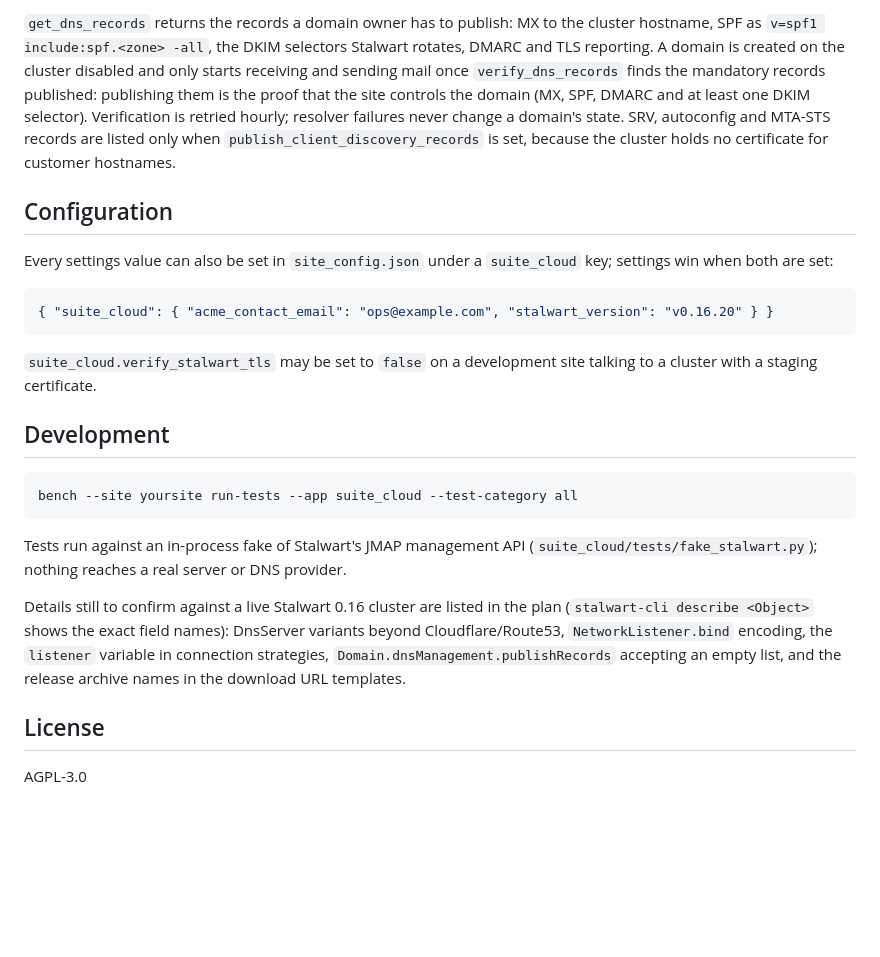
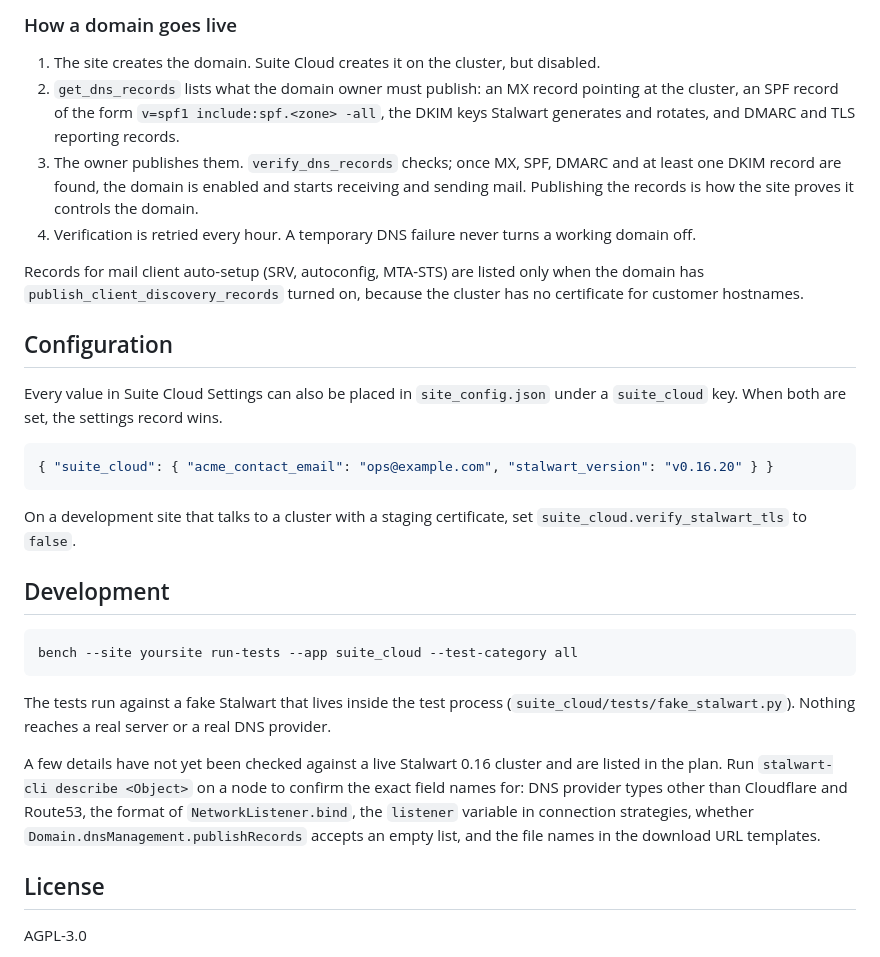
Before and after one commit to frappe/suite_cloud, a Markdown page: README.md, the part around one of its changes. Drawn GitHub-style; blank space fills up the shorter version.

````diff
--- a/README.md
+++ b/README.md
@@ -110,24 +135,30 @@ server's error type, and each site gets 300 requests per minute.
 
-`get_dns_records` returns the records a domain owner has to publish: MX to the cluster hostname,
-SPF as `v=spf1 include:spf.<zone> -all`, the DKIM selectors Stalwart rotates, DMARC and TLS
-reporting. A domain is created on the cluster disabled and only starts receiving and sending
-mail once `verify_dns_records` finds the mandatory records published: publishing them is the
-proof that the site controls the domain (MX, SPF, DMARC and at least one DKIM selector).
-Verification is retried hourly; resolver failures never change a domain's state. SRV, autoconfig and MTA-STS records are listed only when
-`publish_client_discovery_records` is set, because the cluster holds no certificate for customer
+### How a domain goes live
+
+1. The site creates the domain. Suite Cloud creates it on the cluster, but disabled.
+2. `get_dns_records` lists what the domain owner must publish: an MX record pointing at the
+   cluster, an SPF record of the form `v=spf1 include:spf.<zone> -all`, the DKIM keys Stalwart
+   generates and rotates, and DMARC and TLS reporting records.
+3. The owner publishes them. `verify_dns_records` checks; once MX, SPF, DMARC and at least one DKIM
+   record are found, the domain is enabled and starts receiving and sending mail. Publishing the
+   records is how the site proves it controls the domain.
+4. Verification is retried every hour. A temporary DNS failure never turns a working domain off.
+
+Records for mail client auto-setup (SRV, autoconfig, MTA-STS) are listed only when the domain has
+`publish_client_discovery_records` turned on, because the cluster has no certificate for customer
 hostnames.
 
 ## Configuration
 
-Every settings value can also be set in `site_config.json` under a `suite_cloud` key; settings win
-when both are set:
+Every value in Suite Cloud Settings can also be placed in `site_config.json` under a `suite_cloud`
+key. When both are set, the settings record wins.
 
 ```json
 { "suite_cloud": { "acme_contact_email": "ops@example.com", "stalwart_version": "v0.16.20" } }
 ```
 
-`suite_cloud.verify_stalwart_tls` may be set to `false` on a development site talking to a cluster
-with a staging certificate.
+On a development site that talks to a cluster with a staging certificate, set
+`suite_cloud.verify_stalwart_tls` to `false`.
 
 ## Development
 
@@ -135,14 +166,14 @@ with a staging certificate.
 bench --site yoursite run-tests --app suite_cloud --test-category all
 ```
 
-Tests run against an in-process fake of Stalwart's JMAP management API
-(`suite_cloud/tests/fake_stalwart.py`); nothing reaches a real server or DNS provider.
+The tests run against a fake Stalwart that lives inside the test process
+(`suite_cloud/tests/fake_stalwart.py`). Nothing reaches a real server or a real DNS provider.
 
-Details still to confirm against a live Stalwart 0.16 cluster are listed in the plan
-(`stalwart-cli describe <Object>` shows the exact field names): DnsServer variants beyond
-Cloudflare/Route53, `NetworkListener.bind` encoding, the `listener` variable in connection
-strategies, `Domain.dnsManagement.publishRecords` accepting an empty list, and the release
-archive names in the download URL templates.
+A few details have not yet been checked against a live Stalwart 0.16 cluster and are listed in the
+plan. Run `stalwart-cli describe <Object>` on a node to confirm the exact field names for: DNS
+provider types other than Cloudflare and Route53, the format of `NetworkListener.bind`, the
+`listener` variable in connection strategies, whether `Domain.dnsManagement.publishRecords` accepts
+an empty list, and the file names in the download URL templates.
 
 ## License
 
````
Also changed, not shown: other parts of README.md (+100 -75 lines).
